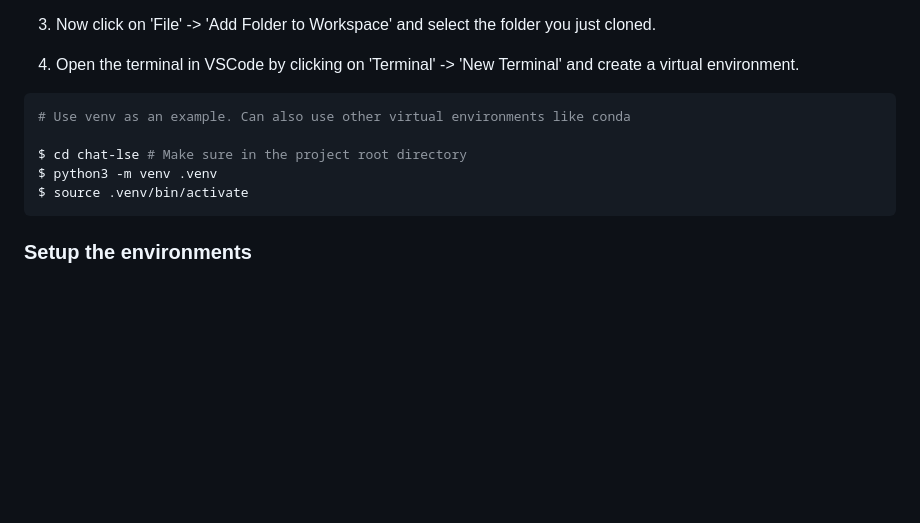
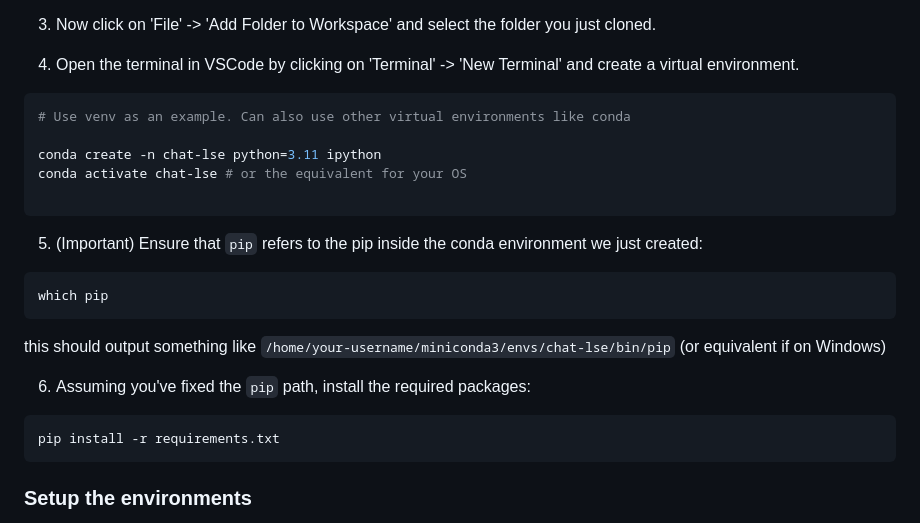
Before and after one commit to LSE-DSI/chat-lse, a Markdown page: REPLICATION.md, the part around the change. Rendered like a GitHub page; blank space fills up the shorter version.

Commit message:
Signal conda as the main environment manager

````diff
--- a/REPLICATION.md
+++ b/REPLICATION.md
@@ -32,9 +32,23 @@ Make sure the following are properly installed on your OS:
 ```bash
 # Use venv as an example. Can also use other virtual environments like conda
 
-$ cd chat-lse # Make sure in the project root directory
-$ python3 -m venv .venv
-$ source .venv/bin/activate
+conda create -n chat-lse python=3.11 ipython
+conda activate chat-lse # or the equivalent for your OS
+
+```
+
+5. (Important) Ensure that `pip` refers to the pip inside the conda environment we just created:
+
+```bash
+which pip
+```
+
+ this should output something like `/home/your-username/miniconda3/envs/chat-lse/bin/pip` (or equivalent if on Windows)
+
+6. Assuming you've fixed the `pip` path, install the required packages:
+
+```bash
+pip install -r requirements.txt
 ```
 
 ### Setup the environments
````
